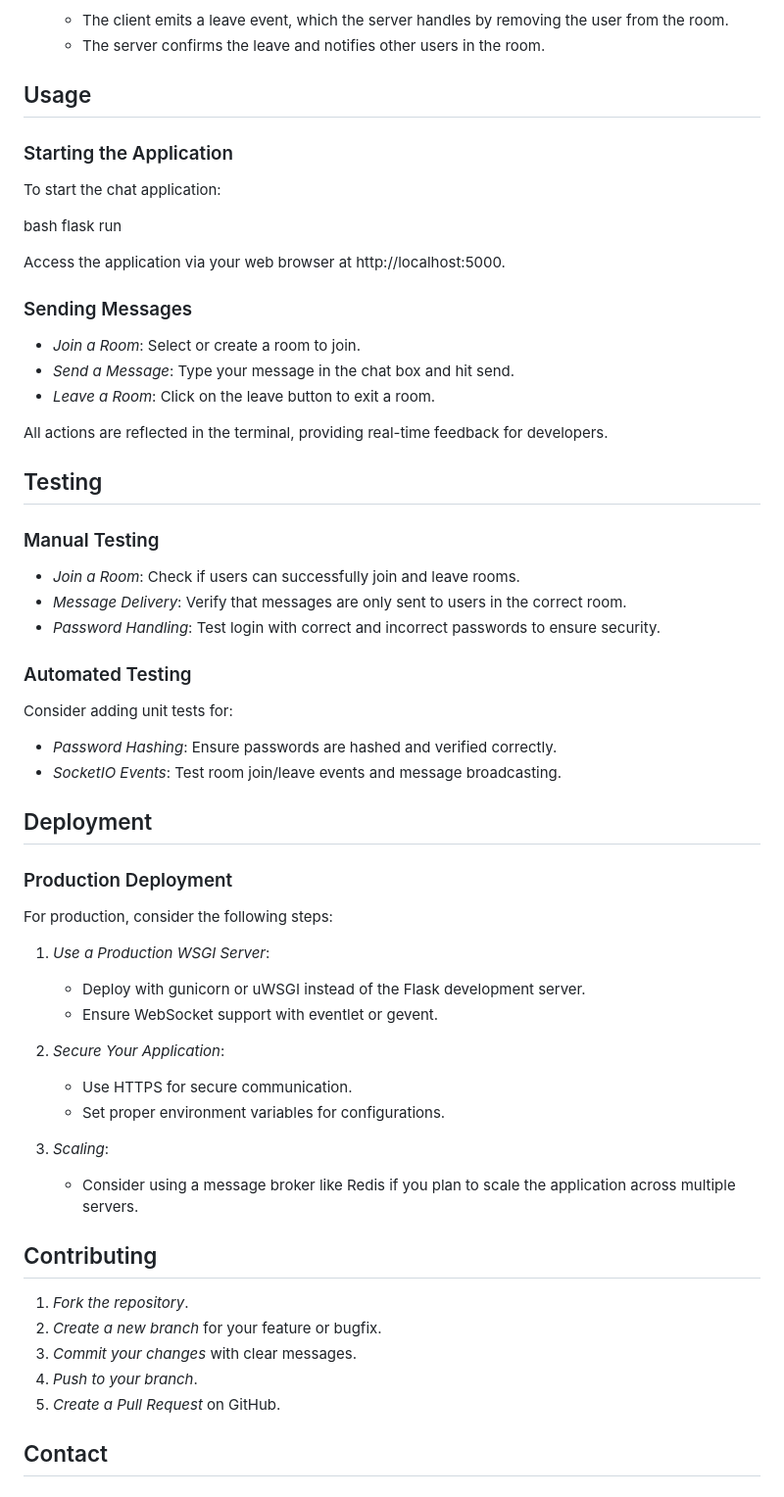
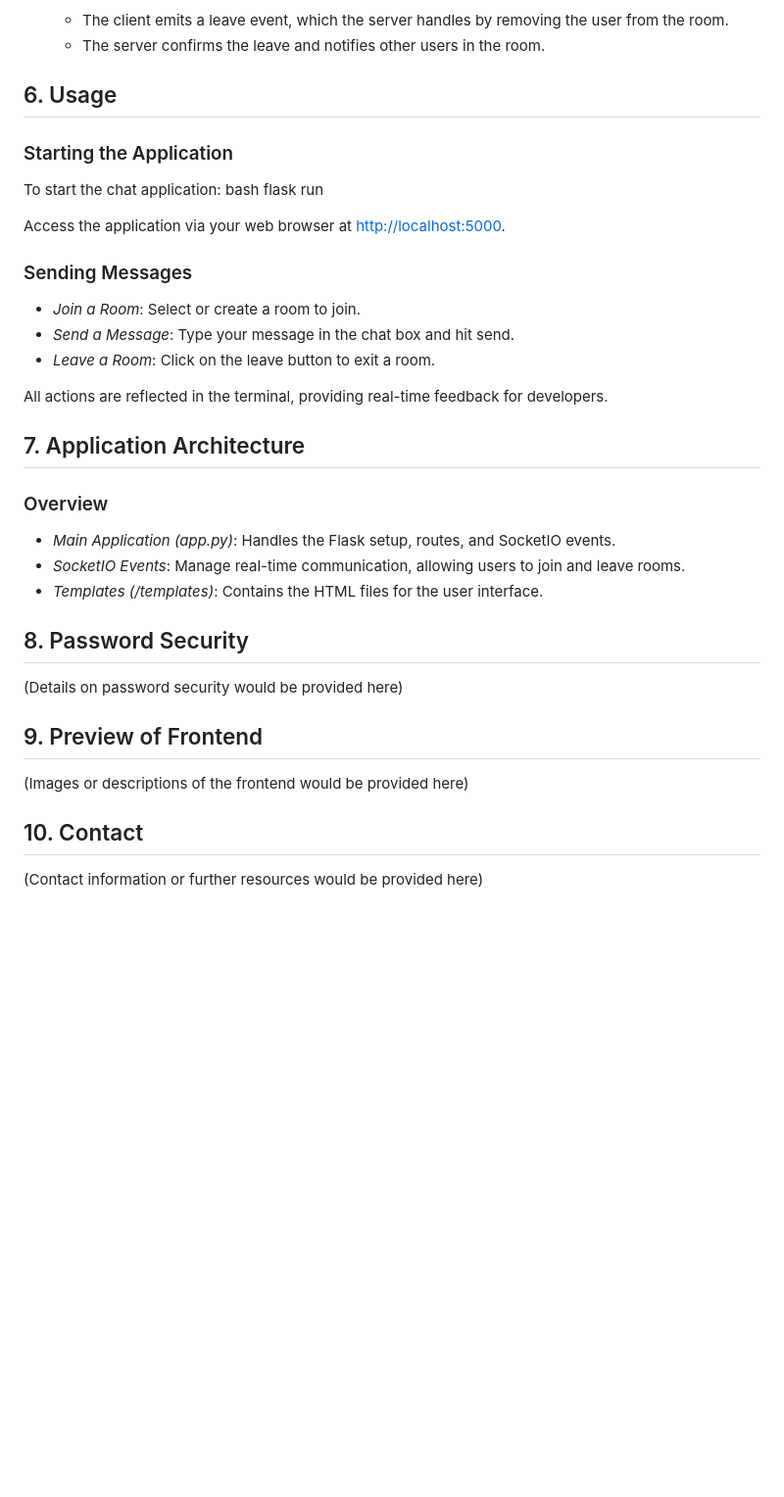
Before and after one commit to HarshLahane78/Flask-SocketIo-Chat-Application, a Markdown page: README.md, the part around the change printed below. Shown: that part at 98% size. Drawn GitHub-style; blank space fills up the shorter version.

```diff
--- a/README.md
+++ b/README.md
@@ -137,17 +99,16 @@ The application should now be running at http://127.0.0.1:5000.
    - The client emits a leave event, which the server handles by removing the user from the room.
    - The server confirms the leave and notifies other users in the room.
 
-## Usage
+## 6. Usage
 
 ### Starting the Application
 
 To start the chat application:
-
 bash
 flask run
 
 
-Access the application via your web browser at http://localhost:5000.
+Access the application via your web browser at [http://localhost:5000](http://localhost:5000).
 
 ### Sending Messages
 
@@ -157,44 +118,22 @@ Access the application via your web browser at http://localhost:5000.
 
 All actions are reflected in the terminal, providing real-time feedback for developers.
 
-## Testing
+## 7. Application Architecture
 
-### Manual Testing
+### Overview
 
-- *Join a Room*: Check if users can successfully join and leave rooms.
-- *Message Delivery*: Verify that messages are only sent to users in the correct room.
-- *Password Handling*: Test login with correct and incorrect passwords to ensure security.
+- *Main Application (app.py)*: Handles the Flask setup, routes, and SocketIO events.
+- *SocketIO Events*: Manage real-time communication, allowing users to join and leave rooms.
+- *Templates (/templates)*: Contains the HTML files for the user interface.
 
-### Automated Testing
+## 8. Password Security
 
-Consider adding unit tests for:
+(Details on password security would be provided here)
 
-- *Password Hashing*: Ensure passwords are hashed and verified correctly.
-- *SocketIO Events*: Test room join/leave events and message broadcasting.
+## 9. Preview of Frontend
 
-## Deployment
+(Images or descriptions of the frontend would be provided here)
 
-### Production Deployment
+## 10. Contact
 
-For production, consider the following steps:
-
-1. *Use a Production WSGI Server*:
-   - Deploy with gunicorn or uWSGI instead of the Flask development server.
-   - Ensure WebSocket support with eventlet or gevent.
-
-2. *Secure Your Application*:
-   - Use HTTPS for secure communication.
-   - Set proper environment variables for configurations.
-
-3. *Scaling*:
-   - Consider using a message broker like Redis if you plan to scale the application across multiple servers.
-
-## Contributing
-
-1. *Fork the repository*.
-2. *Create a new branch* for your feature or bugfix.
-3. *Commit your changes* with clear messages.
-4. *Push to your branch*.
-5. *Create a Pull Request* on GitHub.
-
-## Contact
+(Contact information or further resources would be provided here)
```
Also changed, not shown: other parts of README.md (+38 -76 lines).
